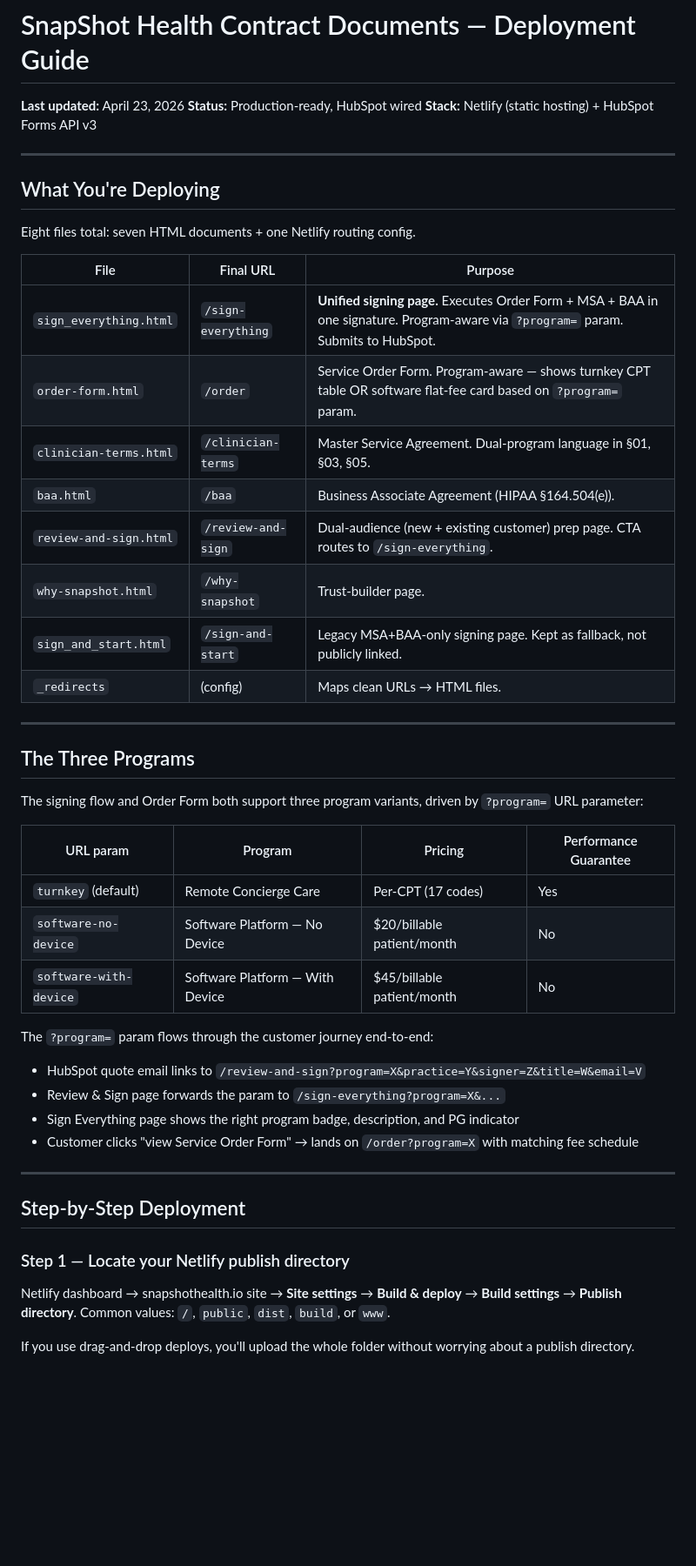
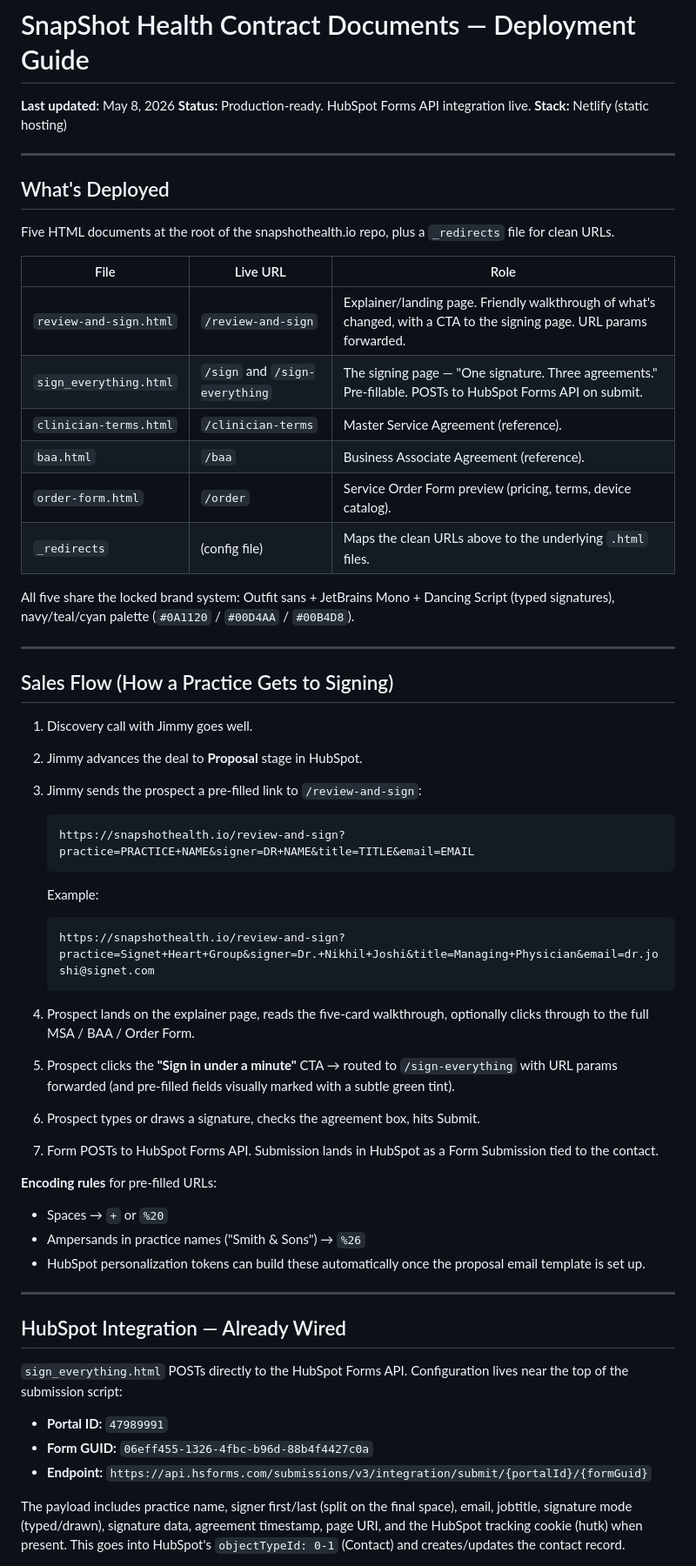
Before and after one commit to snapshothealth/snapshot-health-website, a Markdown page: DEPLOYMENT_GUIDE.md, the part around one of its changes. Shown at 87% size. GitHub-like rendering; blank space fills up the shorter version.

````diff
--- a/DEPLOYMENT_GUIDE.md
+++ b/DEPLOYMENT_GUIDE.md
@@ -1,51 +1,63 @@
 # SnapShot Health Contract Documents — Deployment Guide
 
-**Last updated:** April 23, 2026
-**Status:** Production-ready, HubSpot wired
-**Stack:** Netlify (static hosting) + HubSpot Forms API v3
+**Last updated:** May 8, 2026
+**Status:** Production-ready. HubSpot Forms API integration live.
+**Stack:** Netlify (static hosting)
 
 ---
 
-## What You're Deploying
+## What's Deployed
 
-Eight files total: seven HTML documents + one Netlify routing config.
+Five HTML documents at the root of the snapshothealth.io repo, plus a `_redirects` file for clean URLs.
 
-| File | Final URL | Purpose |
+| File | Live URL | Role |
 |---|---|---|
-| `sign_everything.html` | `/sign-everything` | **Unified signing page.** Executes Order Form + MSA + BAA in one signature. Program-aware via `?program=` param. Submits to HubSpot. |
-| `order-form.html` | `/order` | Service Order Form. Program-aware — shows turnkey CPT table OR software flat-fee card based on `?program=` param. |
-| `clinician-terms.html` | `/clinician-terms` | Master Service Agreement. Dual-program language in §01, §03, §05. |
-| `baa.html` | `/baa` | Business Associate Agreement (HIPAA §164.504(e)). |
-| `review-and-sign.html` | `/review-and-sign` | Dual-audience (new + existing customer) prep page. CTA routes to `/sign-everything`. |
-| `why-snapshot.html` | `/why-snapshot` | Trust-builder page. |
-| `sign_and_start.html` | `/sign-and-start` | Legacy MSA+BAA-only signing page. Kept as fallback, not publicly linked. |
-| `_redirects` | (config) | Maps clean URLs → HTML files. |
+| `review-and-sign.html` | `/review-and-sign` | Explainer/landing page. Friendly walkthrough of what's changed, with a CTA to the signing page. URL params forwarded. |
+| `sign_everything.html` | `/sign` and `/sign-everything` | The signing page — "One signature. Three agreements." Pre-fillable. POSTs to HubSpot Forms API on submit. |
+| `clinician-terms.html` | `/clinician-terms` | Master Service Agreement (reference). |
+| `baa.html` | `/baa` | Business Associate Agreement (reference). |
+| `order-form.html` | `/order` | Service Order Form preview (pricing, terms, device catalog). |
+| `_redirects` | (config file) | Maps the clean URLs above to the underlying `.html` files. |
+
+All five share the locked brand system: Outfit sans + JetBrains Mono + Dancing Script (typed signatures), navy/teal/cyan palette (`#0A1120` / `#00D4AA` / `#00B4D8`).
 
 ---
 
-## The Three Programs
+## Sales Flow (How a Practice Gets to Signing)
 
-The signing flow and Order Form both support three program variants, driven by `?program=` URL parameter:
+1. Discovery call with Jimmy goes well.
+2. Jimmy advances the deal to **Proposal** stage in HubSpot.
+3. Jimmy sends the prospect a pre-filled link to `/review-and-sign`:
 
-| URL param | Program | Pricing | Performance Guarantee |
-|---|---|---|---|
-| `turnkey` (default) | Remote Concierge Care | Per-CPT (17 codes) | Yes |
-| `software-no-device` | Software Platform — No Device | $20/billable patient/month | No |
-| `software-with-device` | Software Platform — With Device | $45/billable patient/month | No |
+   ```
+   https://snapshothealth.io/review-and-sign?practice=PRACTICE+NAME&signer=DR+NAME&title=TITLE&email=EMAIL
+   ```
 
-The `?program=` param flows through the customer journey end-to-end:
-- HubSpot quote email links to `/review-and-sign?program=X&practice=Y&signer=Z&title=W&email=V`
-- Review & Sign page forwards the param to `/sign-everything?program=X&...`
-- Sign Everything page shows the right program badge, description, and PG indicator
-- Customer clicks "view Service Order Form" → lands on `/order?program=X` with matching fee schedule
+   Example:
+
+   ```
+   https://snapshothealth.io/review-and-sign?practice=Signet+Heart+Group&signer=Dr.+Nikhil+Joshi&title=Managing+Physician&email=dr.joshi@signet.com
+   ```
+
+4. Prospect lands on the explainer page, reads the five-card walkthrough, optionally clicks through to the full MSA / BAA / Order Form.
+5. Prospect clicks the **"Sign in under a minute"** CTA → routed to `/sign-everything` with URL params forwarded (and pre-filled fields visually marked with a subtle green tint).
+6. Prospect types or draws a signature, checks the agreement box, hits Submit.
+7. Form POSTs to HubSpot Forms API. Submission lands in HubSpot as a Form Submission tied to the contact.
+
+**Encoding rules** for pre-filled URLs:
+- Spaces → `+` or `%20`
+- Ampersands in practice names ("Smith & Sons") → `%26`
+- HubSpot personalization tokens can build these automatically once the proposal email template is set up.
 
 ---
 
-## Step-by-Step Deployment
+## HubSpot Integration — Already Wired
 
-### Step 1 — Locate your Netlify publish directory
+`sign_everything.html` POSTs directly to the HubSpot Forms API. Configuration lives near the top of the submission script:
 
-Netlify dashboard → snapshothealth.io site → **Site settings** → **Build & deploy** → **Build settings** → **Publish directory**. Common values: `/`, `public`, `dist`, `build`, or `www`.
+- **Portal ID:** `47989991`
+- **Form GUID:** `06eff455-1326-4fbc-b96d-88b4f4427c0a`
+- **Endpoint:** `https://api.hsforms.com/submissions/v3/integration/submit/{portalId}/{formGuid}`
 
-If you use drag-and-drop deploys, you'll upload the whole folder without worrying about a publish directory.
+The payload includes practice name, signer first/last (split on the final space), email, jobtitle, signature mode (typed/drawn), signature data, agreement timestamp, page URI, and the HubSpot tracking cookie (hutk) when present. This goes into HubSpot's `objectTypeId: 0-1` (Contact) and creates/updates the contact record.
 
````
Also changed, not shown: other parts of DEPLOYMENT_GUIDE.md (+57 -120 lines).
